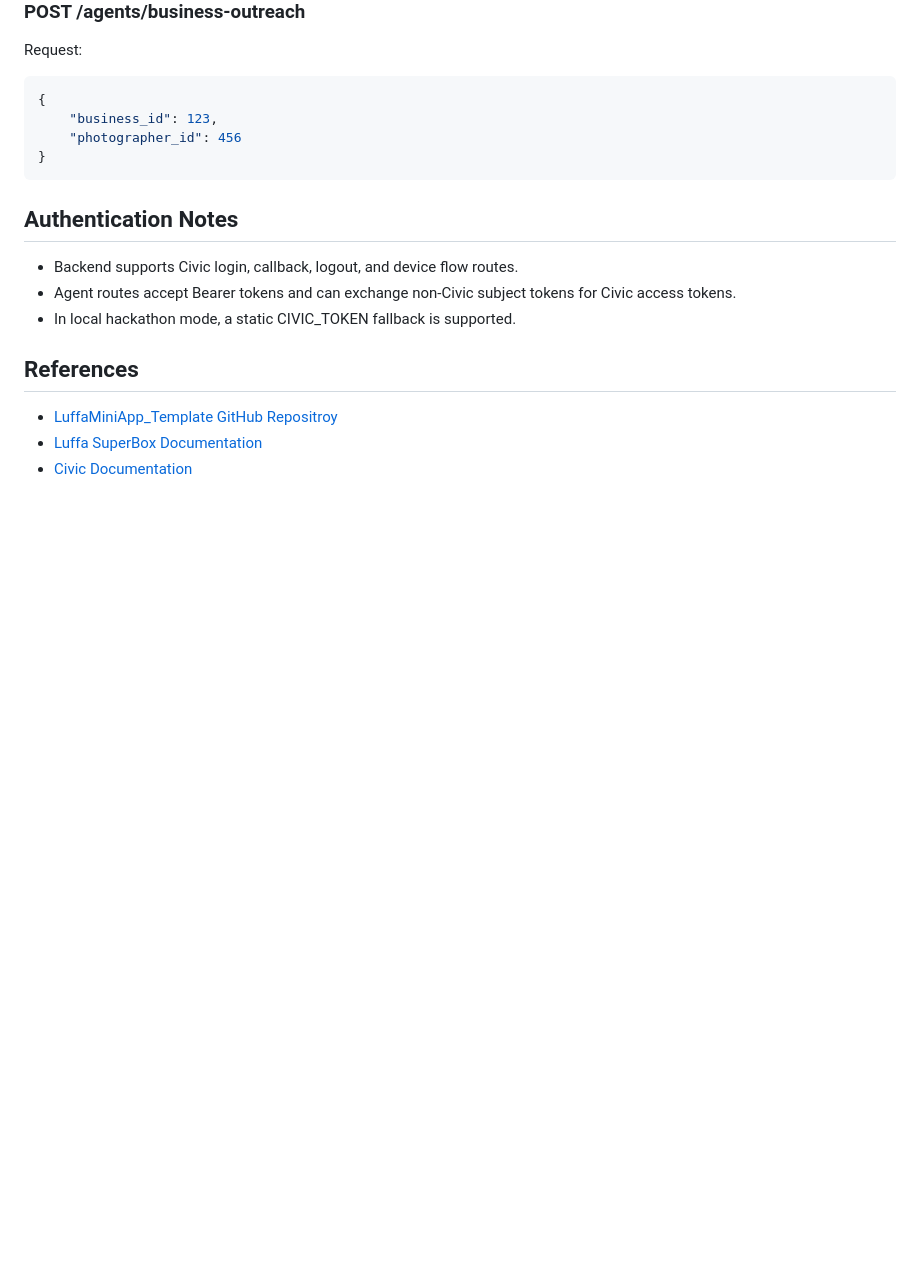
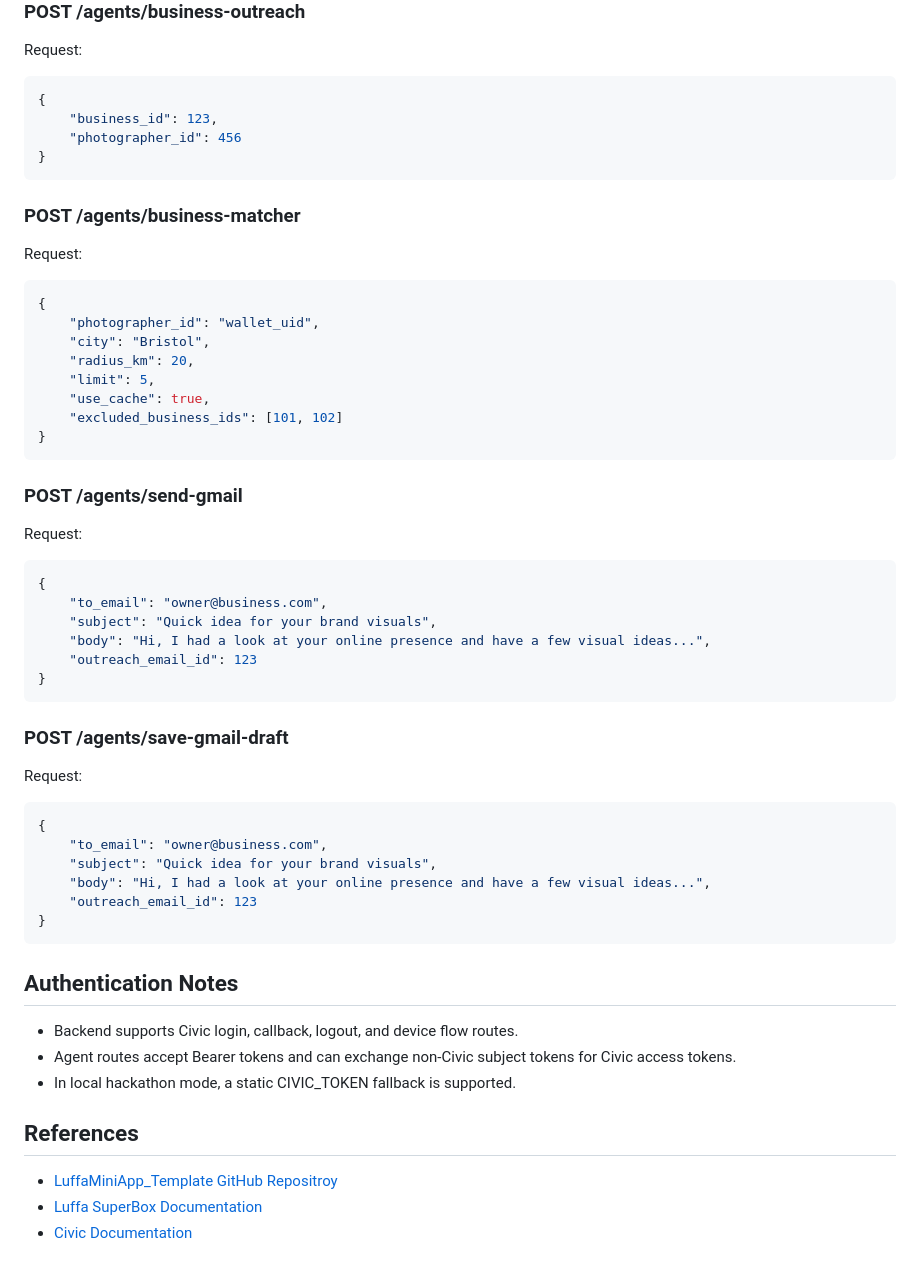
Before and after one commit to Encode-Club-AI-Hackathon/PhotoPal, a Markdown page: README.md, the part around the change. Rendered like a GitHub page; blank space fills up the shorter version.

Commit message:
Add API endpoints for business matching and Gmail outreach in README.md

````diff
--- a/README.md
+++ b/README.md
@@ -361,6 +361,47 @@ Request:
 }
 ```
 
+### POST /agents/business-matcher
+
+Request:
+
+```json
+{
+	"photographer_id": "wallet_uid",
+	"city": "Bristol",
+	"radius_km": 20,
+	"limit": 5,
+	"use_cache": true,
+	"excluded_business_ids": [101, 102]
+}
+```
+
+### POST /agents/send-gmail
+
+Request:
+
+```json
+{
+	"to_email": "owner@business.com",
+	"subject": "Quick idea for your brand visuals",
+	"body": "Hi, I had a look at your online presence and have a few visual ideas...",
+	"outreach_email_id": 123
+}
+```
+
+### POST /agents/save-gmail-draft
+
+Request:
+
+```json
+{
+	"to_email": "owner@business.com",
+	"subject": "Quick idea for your brand visuals",
+	"body": "Hi, I had a look at your online presence and have a few visual ideas...",
+	"outreach_email_id": 123
+}
+```
+
 ## Authentication Notes
 
 - Backend supports Civic login, callback, logout, and device flow routes.
````
